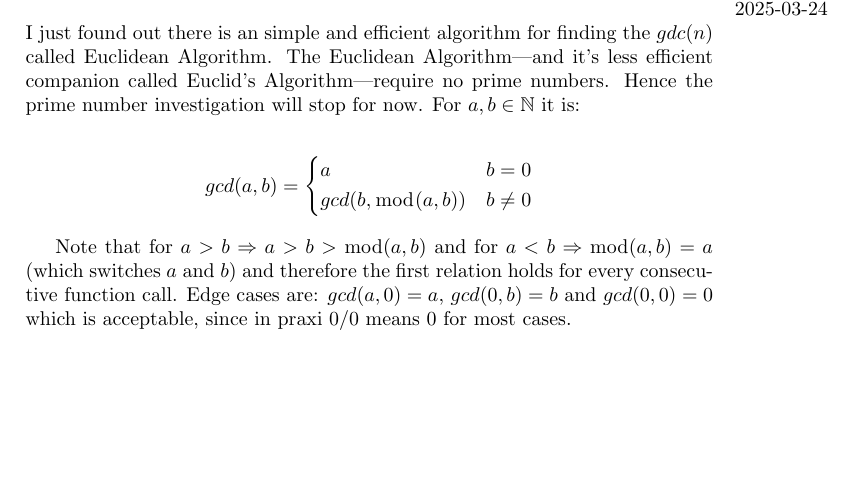
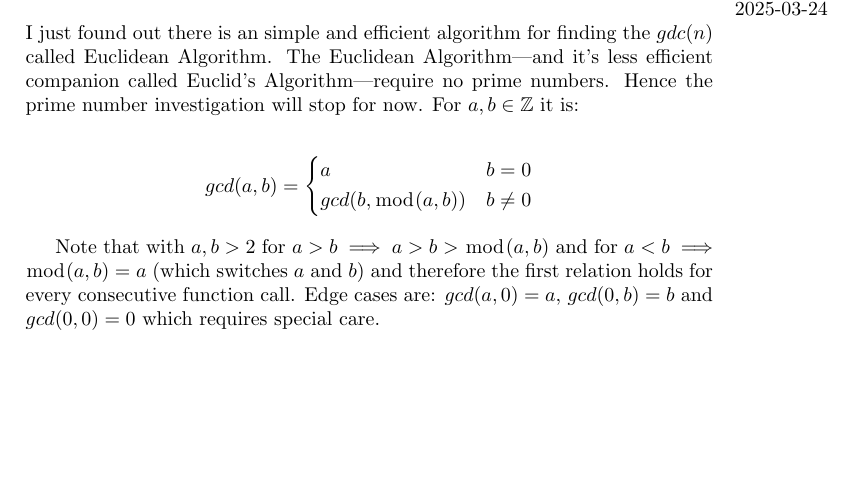
Before and after one commit to MichaelScheffenacker/zig-calculator, a LaTeX document (tex/notes.tex): part of page 10 of 10, cut so that both start at the same text. Compiled offline with pdfLaTeX.

Commit message:
notes: fix gcd

```diff
--- a/tex/notes.tex
+++ b/tex/notes.tex
@@ -263,6 +263,7 @@ the former candidate for the upper limit of the prime factorization with factors
 
 \newcommand{\PP}{\mathbb{P}}
 \newcommand{\NN}{\mathbb{N}}
+\newcommand{\ZZ}{\mathbb{Z}}
 \newcommand{\TT}{\mathbb{T}}
 \newcommand{\Bm}[1]{B^-_{32}}
 \newcommand{\Bp}[1]{B^+_{32}}
@@ -640,7 +641,7 @@ called Euclidean Algorithm.
 The Euclidean Algorithm—and it's less efficient companion called Euclid's Algorithm—require
 no prime numbers.
 Hence the prime number investigation will stop for now.
-For $a, b \in \NN$ it is:
+For $a, b \in \ZZ$ it is:
 
 \begin{flalign*}
  gcd(a, b) = \left\{
@@ -651,11 +652,11 @@ For $a, b \in \NN$ it is:
  \right.
 \end{flalign*}
 
-Note that for $a > b \Rightarrow a > b > \bmod(a, b)$ and
-for $a < b \Rightarrow \bmod(a, b) = a$ (which switches $a$ and $b$) and therefore
+Note that with $a, b > 2$ for $a > b \implies a > b > \bmod(a, b)$ and
+for $a < b \implies {\bmod(a, b) = a}$ (which switches $a$ and $b$) and therefore
 the first relation holds for every consecutive function call.
 Edge cases are: $gcd(a, 0) = a$, $gcd(0, b) = b$ and $gcd(0, 0) = 0$
-which is acceptable, since in praxi $0/0$ means 0 for most cases.
+which requires special care.
 
 
 \end{document}
```
